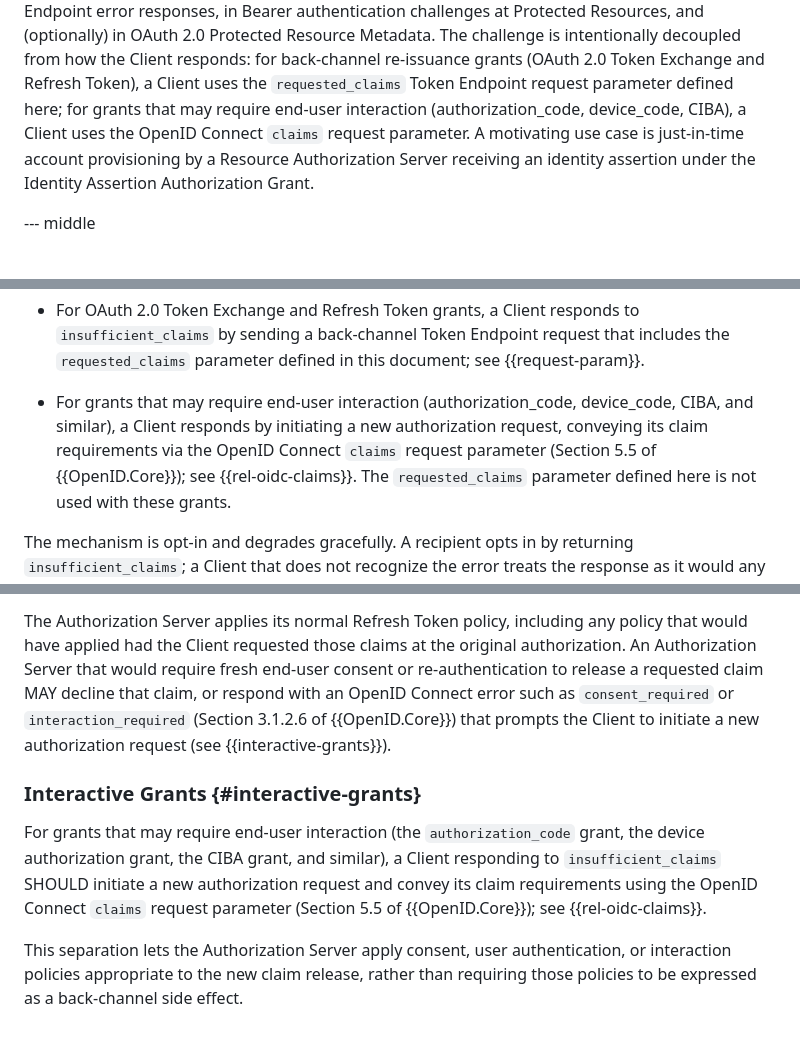
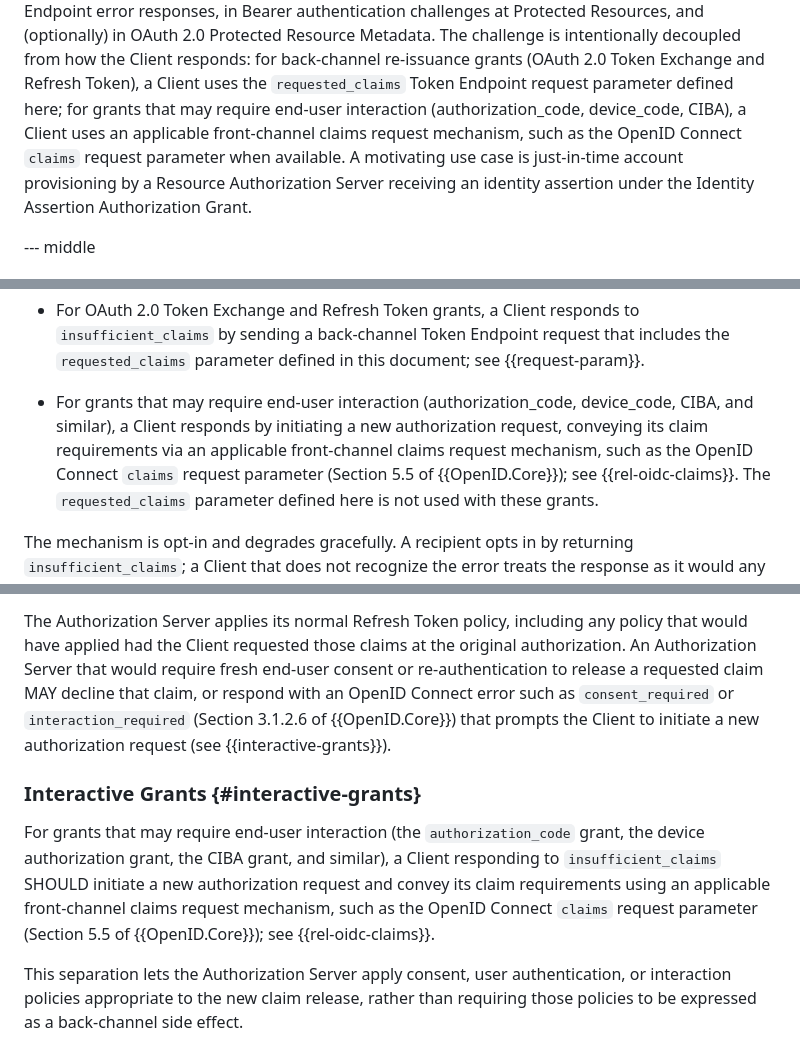
Before and after one commit to mcguinness/draft-mcguinness-oauth-insufficient-claims-challenge, a Markdown page: draft-mcguinness-oauth-insufficient-claims-challenge.md, 3 parts joined by grey strips. GitHub-like rendering.

```diff
--- a/draft-mcguinness-oauth-insufficient-claims-challenge.md
+++ b/draft-mcguinness-oauth-insufficient-claims-challenge.md
@@ -77,8 +77,9 @@ the Client responds: for back-channel re-issuance grants (OAuth 2.0
 Token Exchange and Refresh Token), a Client uses the `requested_claims`
 Token Endpoint request parameter defined here; for grants that may
 require end-user interaction (authorization_code, device_code, CIBA),
-a Client uses the OpenID Connect `claims` request parameter. A
-motivating use case is just-in-time account provisioning by a
+a Client uses an applicable front-channel claims request mechanism,
+such as the OpenID Connect `claims` request parameter when available.
+A motivating use case is just-in-time account provisioning by a
 Resource Authorization Server receiving an identity assertion under
 the Identity Assertion Authorization Grant.
 
@@ -154,8 +155,9 @@ response, however, is grant-specific:
 * For grants that may require end-user interaction
   (authorization_code, device_code, CIBA, and similar), a Client
   responds by initiating a new authorization request, conveying its
-  claim requirements via the OpenID Connect `claims` request
-  parameter (Section 5.5 of {{OpenID.Core}}); see {{rel-oidc-claims}}.
+  claim requirements via an applicable front-channel claims request
+  mechanism, such as the OpenID Connect `claims` request parameter
+  (Section 5.5 of {{OpenID.Core}}); see {{rel-oidc-claims}}.
   The `requested_claims` parameter defined here is not used with
   these grants.
 
@@ -514,9 +516,9 @@ requested those claims at the original authorization. An
 Authorization Server that would require fresh end-user consent or
 re-authentication to release a requested claim MAY decline that
 claim, or respond with an OpenID Connect error such as
-`consent_required` or `interaction_required` (Section 3.1.2.6 of {{OpenID.Core}})
-that prompts the Client to initiate a new authorization request (see
-{{interactive-grants}}).
+`consent_required` or `interaction_required` (Section 3.1.2.6 of
+{{OpenID.Core}}) that prompts the Client to initiate a new
+authorization request (see {{interactive-grants}}).
 
 ### Interactive Grants {#interactive-grants}
 
@@ -524,9 +526,9 @@ For grants that may require end-user interaction (the
 `authorization_code` grant, the device authorization grant, the
 CIBA grant, and similar), a Client responding to
 `insufficient_claims` SHOULD initiate a new authorization request
-and convey its claim requirements using the OpenID Connect `claims`
-request parameter (Section 5.5 of {{OpenID.Core}}); see
-{{rel-oidc-claims}}.
+and convey its claim requirements using an applicable front-channel
+claims request mechanism, such as the OpenID Connect `claims` request
+parameter (Section 5.5 of {{OpenID.Core}}); see {{rel-oidc-claims}}.
 
 This separation lets the Authorization Server apply consent, user
 authentication, or interaction policies appropriate to the new claim
```
Also changed, not shown: other parts of draft-mcguinness-oauth-insufficient-claims-challenge.md (+25 -24 lines).
